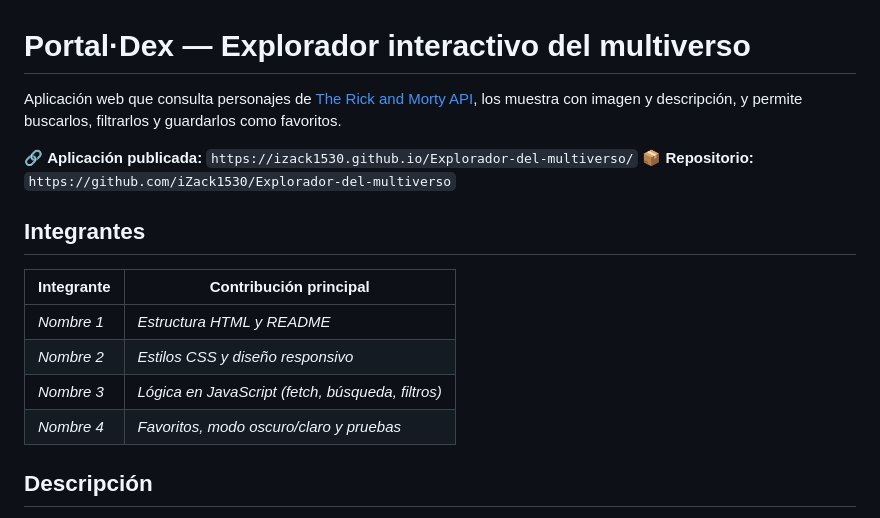
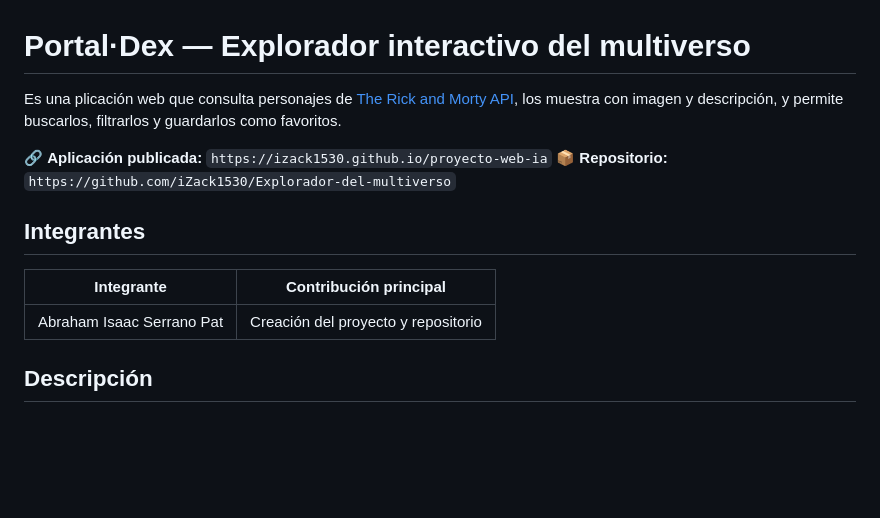
Before and after one commit to iZack1530/proyecto-web-ia, a Markdown page: README.md, the part around the change. Rendered like a GitHub page; blank space fills up the shorter version.

Commit message:
Un par de correciones al README
Updated application description and links in README.

```diff
--- a/README.md
+++ b/README.md
@@ -1,18 +1,16 @@
 # Portal·Dex — Explorador interactivo del multiverso
 
-Aplicación web que consulta personajes de [The Rick and Morty API](https://rickandmortyapi.com/documentation), los muestra con imagen y descripción, y permite buscarlos, filtrarlos y guardarlos como favoritos.
+Es una plicación web que consulta personajes de [The Rick and Morty API](https://rickandmortyapi.com/documentation), los muestra con imagen y descripción, y permite buscarlos, filtrarlos y guardarlos como favoritos.
 
-🔗 **Aplicación publicada:** `https://izack1530.github.io/Explorador-del-multiverso/`
+🔗 **Aplicación publicada:** `https://izack1530.github.io/proyecto-web-ia`
 📦 **Repositorio:** `https://github.com/iZack1530/Explorador-del-multiverso`
 
 ## Integrantes
 
 | Integrante | Contribución principal |
 |---|---|
-| _Nombre 1_ | _Estructura HTML y README_ |
-| _Nombre 2_ | _Estilos CSS y diseño responsivo_ |
-| _Nombre 3_ | _Lógica en JavaScript (fetch, búsqueda, filtros)_ |
-| _Nombre 4_ | _Favoritos, modo oscuro/claro y pruebas_ |
+| Abraham Isaac Serrano Pat | Creación del proyecto y repositorio |
+
 
 ## Descripción
 
```
